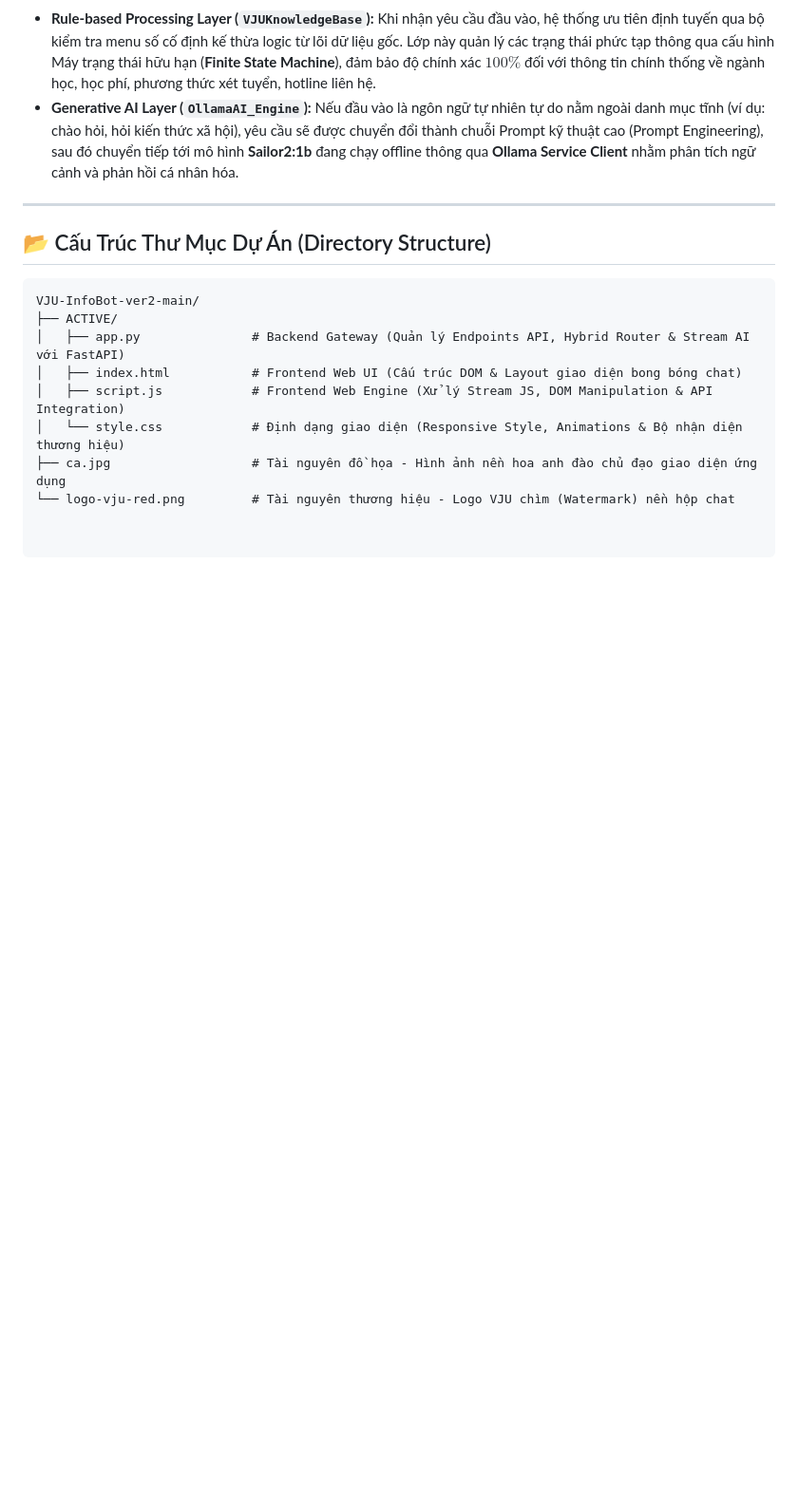
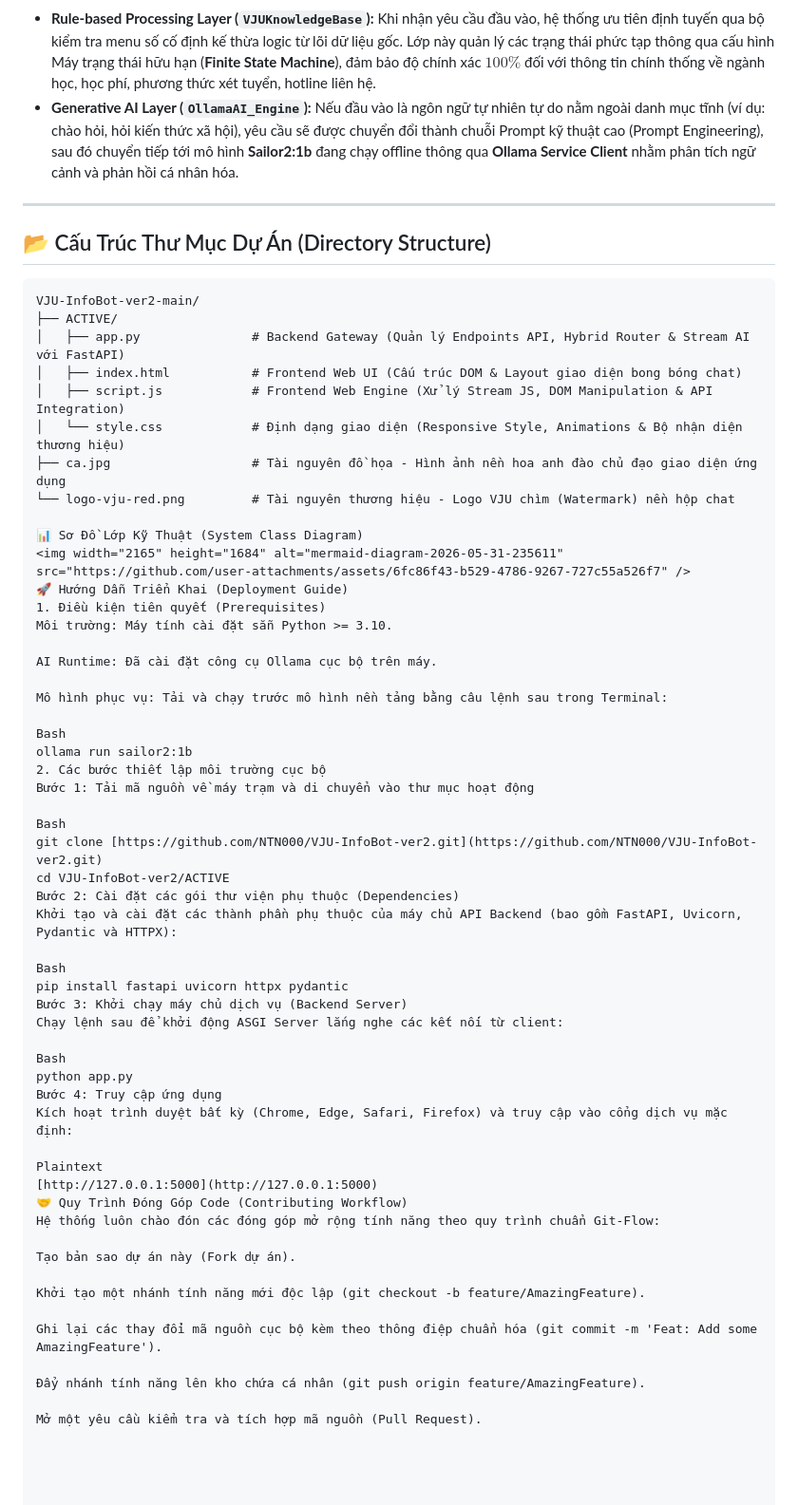
Before and after one commit to NTN000/VJU-InfoBot-ver2, a Markdown page: README.md, the part around the change. Shown at 95% size. GitHub-like rendering; blank space fills up the shorter version.

```diff
--- a/README.md
+++ b/README.md
@@ -72,3 +72,49 @@ VJU-InfoBot-ver2-main/
 │   └── style.css            # Định dạng giao diện (Responsive Style, Animations & Bộ nhận diện thương hiệu)
 ├── ca.jpg                   # Tài nguyên đồ họa - Hình ảnh nền hoa anh đào chủ đạo giao diện ứng dụng
 └── logo-vju-red.png         # Tài nguyên thương hiệu - Logo VJU chìm (Watermark) nền hộp chat
+
+📊 Sơ Đồ Lớp Kỹ Thuật (System Class Diagram)
+<img width="2165" height="1684" alt="mermaid-diagram-2026-05-31-235611" src="https://github.com/user-attachments/assets/6fc86f43-b529-4786-9267-727c55a526f7" />
+🚀 Hướng Dẫn Triển Khai (Deployment Guide)
+1. Điều kiện tiên quyết (Prerequisites)
+Môi trường: Máy tính cài đặt sẵn Python >= 3.10.
+
+AI Runtime: Đã cài đặt công cụ Ollama cục bộ trên máy.
+
+Mô hình phục vụ: Tải và chạy trước mô hình nền tảng bằng câu lệnh sau trong Terminal:
+
+Bash
+ollama run sailor2:1b
+2. Các bước thiết lập môi trường cục bộ
+Bước 1: Tải mã nguồn về máy trạm và di chuyển vào thư mục hoạt động
+
+Bash
+git clone [https://github.com/NTN000/VJU-InfoBot-ver2.git](https://github.com/NTN000/VJU-InfoBot-ver2.git)
+cd VJU-InfoBot-ver2/ACTIVE
+Bước 2: Cài đặt các gói thư viện phụ thuộc (Dependencies)
+Khởi tạo và cài đặt các thành phần phụ thuộc của máy chủ API Backend (bao gồm FastAPI, Uvicorn, Pydantic và HTTPX):
+
+Bash
+pip install fastapi uvicorn httpx pydantic
+Bước 3: Khởi chạy máy chủ dịch vụ (Backend Server)
+Chạy lệnh sau để khởi động ASGI Server lắng nghe các kết nối từ client:
+
+Bash
+python app.py
+Bước 4: Truy cập ứng dụng
+Kích hoạt trình duyệt bất kỳ (Chrome, Edge, Safari, Firefox) và truy cập vào cổng dịch vụ mặc định:
+
+Plaintext
+[http://127.0.0.1:5000](http://127.0.0.1:5000)
+🤝 Quy Trình Đóng Góp Code (Contributing Workflow)
+Hệ thống luôn chào đón các đóng góp mở rộng tính năng theo quy trình chuẩn Git-Flow:
+
+Tạo bản sao dự án này (Fork dự án).
+
+Khởi tạo một nhánh tính năng mới độc lập (git checkout -b feature/AmazingFeature).
+
+Ghi lại các thay đổi mã nguồn cục bộ kèm theo thông điệp chuẩn hóa (git commit -m 'Feat: Add some AmazingFeature').
+
+Đẩy nhánh tính năng lên kho chứa cá nhân (git push origin feature/AmazingFeature).
+
+Mở một yêu cầu kiểm tra và tích hợp mã nguồn (Pull Request).
```
